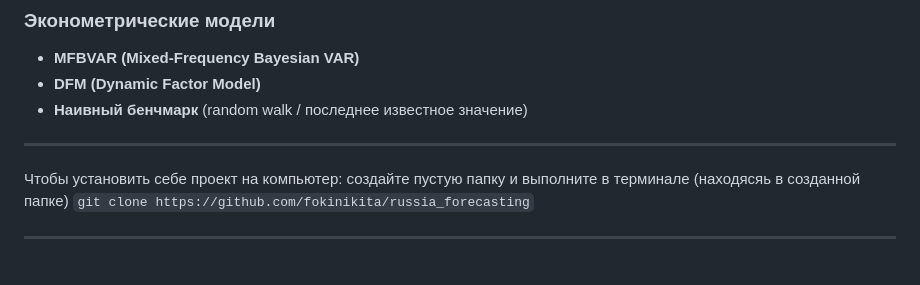
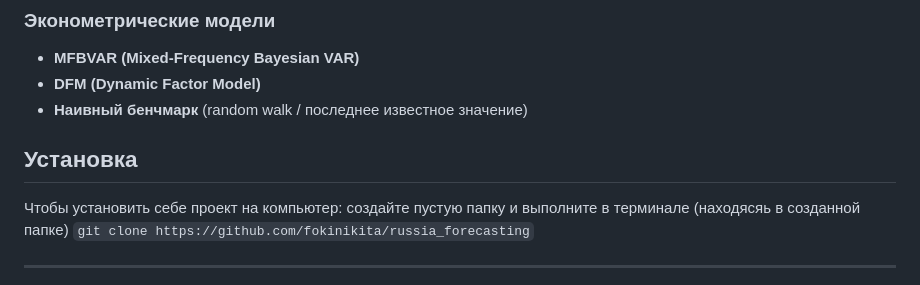
Before and after one commit to fokinikita/russia_forecasting, a Markdown page: README.md, the part around the change. GitHub-like rendering.

````diff
--- a/README.md
+++ b/README.md
@@ -21,7 +21,7 @@
 - **DFM (Dynamic Factor Model)**
 - **Наивный бенчмарк** (random walk / последнее известное значение)
 
-----
+## Установка
 Чтобы установить себе проект на компьютер: создайте пустую папку и выполните в терминале (находясяь в созданной папке)
 ```git clone https://github.com/fokinikita/russia_forecasting```
 
````
